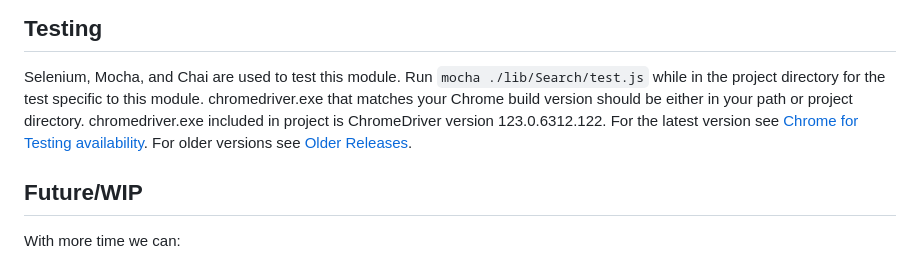
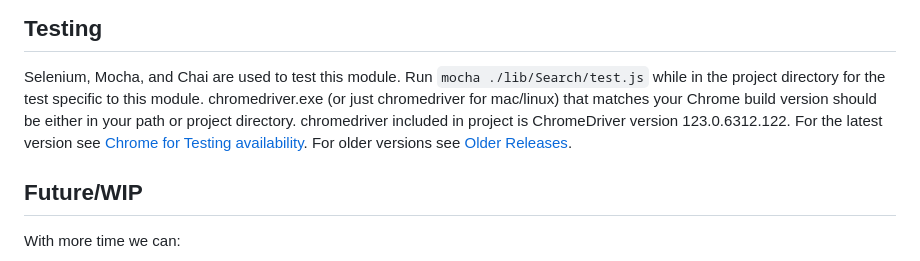
Before and after one commit to pjfontillas/morningstar, a Markdown page: README.md, the part around the change. GitHub-like rendering.

Commit message:
Updated README for Mac chromedriver

```diff
--- a/README.md
+++ b/README.md
@@ -77,7 +77,7 @@ This exercise is a simple `index.html` file that you can click to open as a loca
 
 ## Testing
 Selenium, Mocha, and Chai are used to test this module. Run `mocha ./lib/Search/test.js` while in the project directory for the test specific to this module.
-chromedriver.exe that matches your Chrome build version should be either in your path or project directory. chromedriver.exe included in project is ChromeDriver version 123.0.6312.122. For the latest version see [Chrome for Testing availability](https://googlechromelabs.github.io/chrome-for-testing/). For older versions see [Older Releases](https://chromedriver.chromium.org/downloads).
+chromedriver.exe (or just chromedriver for mac/linux) that matches your Chrome build version should be either in your path or project directory. chromedriver included in project is ChromeDriver version 123.0.6312.122. For the latest version see [Chrome for Testing availability](https://googlechromelabs.github.io/chrome-for-testing/). For older versions see [Older Releases](https://chromedriver.chromium.org/downloads).
 
 ## Future/WIP
 With more time we can:
```
